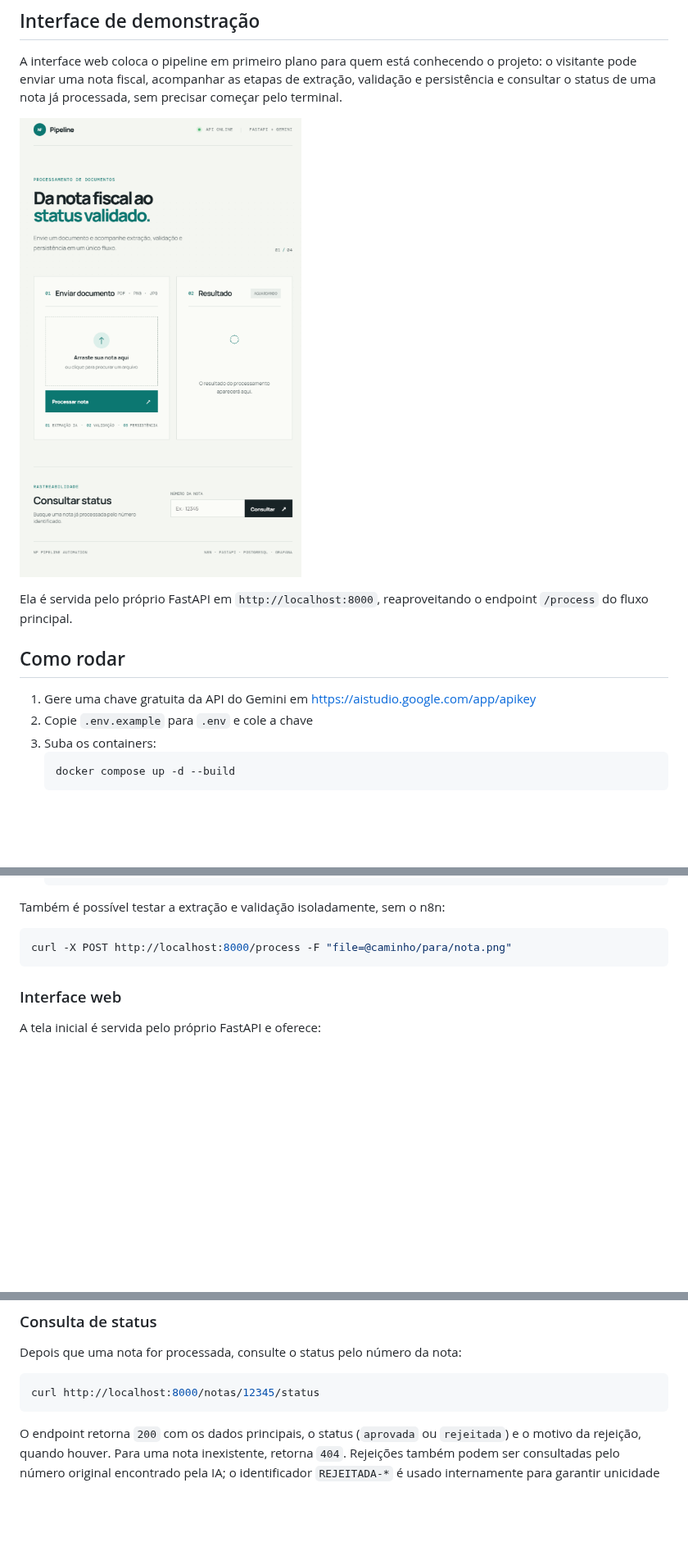
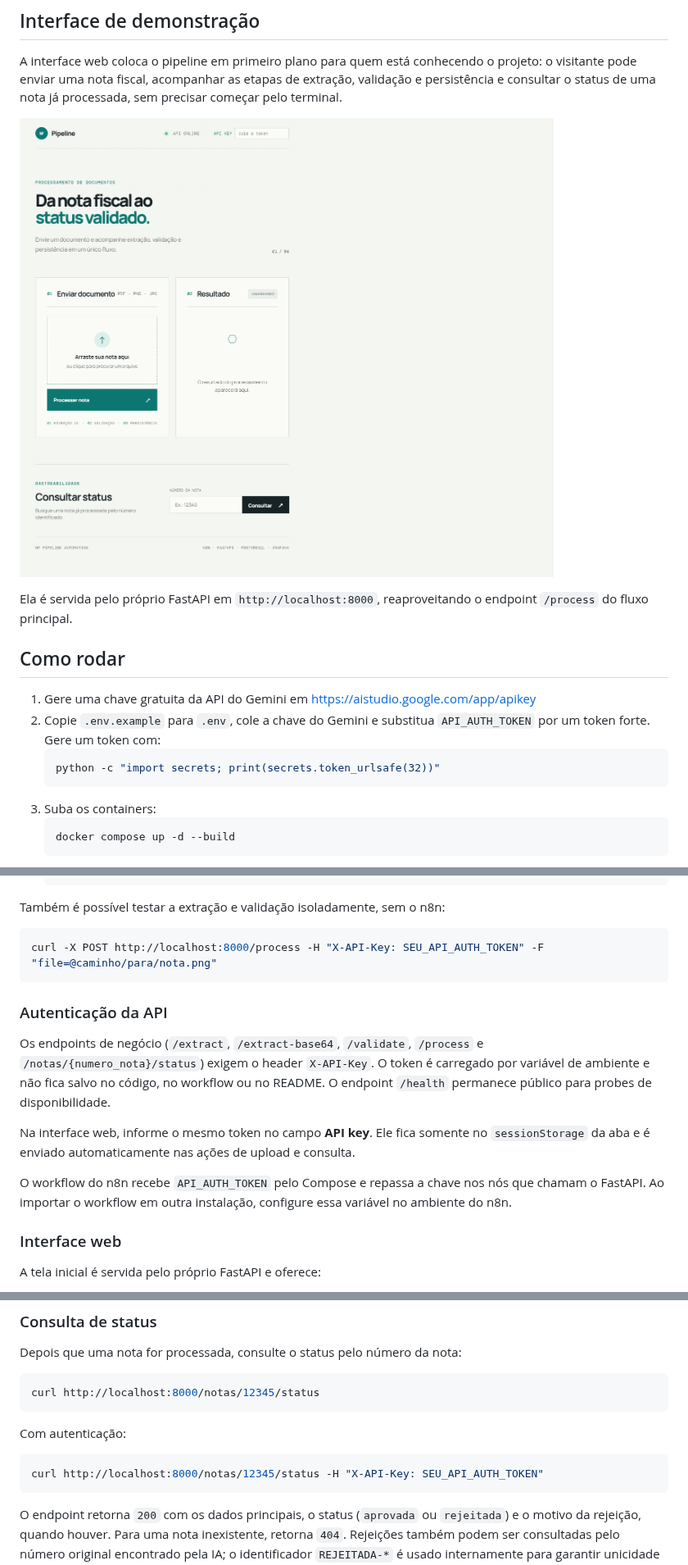
Before and after one commit to JonatasDoroteu/nf-pipeline-automation, a Markdown page: README.md, 3 parts joined by grey strips. Shown at 82% size. GitHub-like rendering; pictures changed too: docs/nf-pipeline-interface.png; blank space fills up the shorter version.

````diff
--- a/README.md
+++ b/README.md
@@ -67,7 +67,10 @@ Ela é servida pelo próprio FastAPI em `http://localhost:8000`, reaproveitando
 ## Como rodar
 
 1. Gere uma chave gratuita da API do Gemini em https://aistudio.google.com/app/apikey
-2. Copie `.env.example` para `.env` e cole a chave
+2. Copie `.env.example` para `.env`, cole a chave do Gemini e substitua `API_AUTH_TOKEN` por um token forte. Gere um token com:
+   ```bash
+   python -c "import secrets; print(secrets.token_urlsafe(32))"
+   ```
 3. Suba os containers:
    ```bash
    docker compose up -d --build
@@ -85,8 +88,16 @@ Ela é servida pelo próprio FastAPI em `http://localhost:8000`, reaproveitando
 
 Também é possível testar a extração e validação isoladamente, sem o n8n:
 ```bash
-curl -X POST http://localhost:8000/process -F "file=@caminho/para/nota.png"
+curl -X POST http://localhost:8000/process -H "X-API-Key: SEU_API_AUTH_TOKEN" -F "file=@caminho/para/nota.png"
 ```
+
+### Autenticação da API
+
+Os endpoints de negócio (`/extract`, `/extract-base64`, `/validate`, `/process` e `/notas/{numero_nota}/status`) exigem o header `X-API-Key`. O token é carregado por variável de ambiente e não fica salvo no código, no workflow ou no README. O endpoint `/health` permanece público para probes de disponibilidade.
+
+Na interface web, informe o mesmo token no campo **API key**. Ele fica somente no `sessionStorage` da aba e é enviado automaticamente nas ações de upload e consulta.
+
+O workflow do n8n recebe `API_AUTH_TOKEN` pelo Compose e repassa a chave nos nós que chamam o FastAPI. Ao importar o workflow em outra instalação, configure essa variável no ambiente do n8n.
 
 ### Interface web
 
@@ -106,6 +117,12 @@ Depois que uma nota for processada, consulte o status pelo número da nota:
 
 ```bash
 curl http://localhost:8000/notas/12345/status
+```
+
+Com autenticação:
+
+```bash
+curl http://localhost:8000/notas/12345/status -H "X-API-Key: SEU_API_AUTH_TOKEN"
 ```
 
 O endpoint retorna `200` com os dados principais, o status (`aprovada` ou `rejeitada`) e o motivo da rejeição, quando houver. Para uma nota inexistente, retorna `404`. Rejeições também podem ser consultadas pelo número original encontrado pela IA; o identificador `REJEITADA-*` é usado internamente para garantir unicidade no banco.
````
Also changed, not shown: other parts of README.md (+2 -2 lines), 8 other files.
